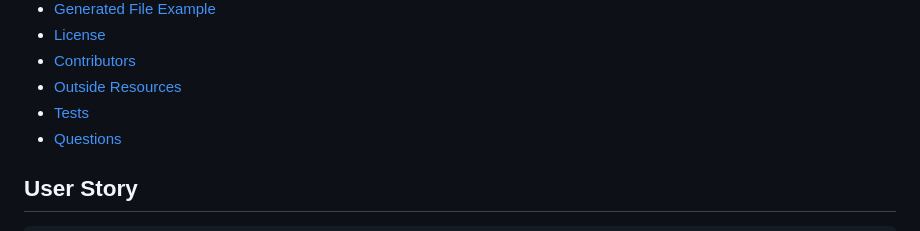
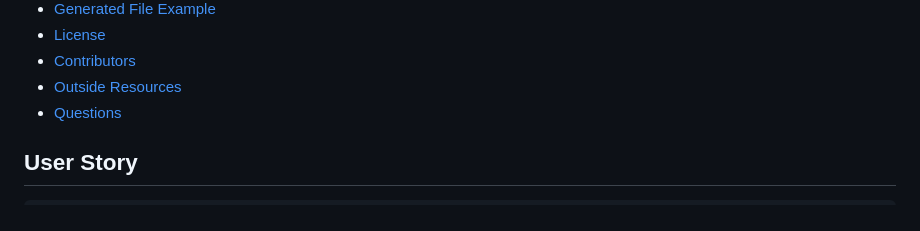
Before and after one commit to erin-m-keller/keller-readme, a Markdown page: README.md, the part around the change. Drawn GitHub-style.

Commit message:
Removed tests from README

```diff
--- a/README.md
+++ b/README.md
@@ -12,7 +12,6 @@
   * [License](#license)
   * [Contributors](#contributors)
   * [Outside Resources](#outside-resources)
-  * [Tests](#tests)
   * [Questions](#questions)
 
   ## User Story
```
